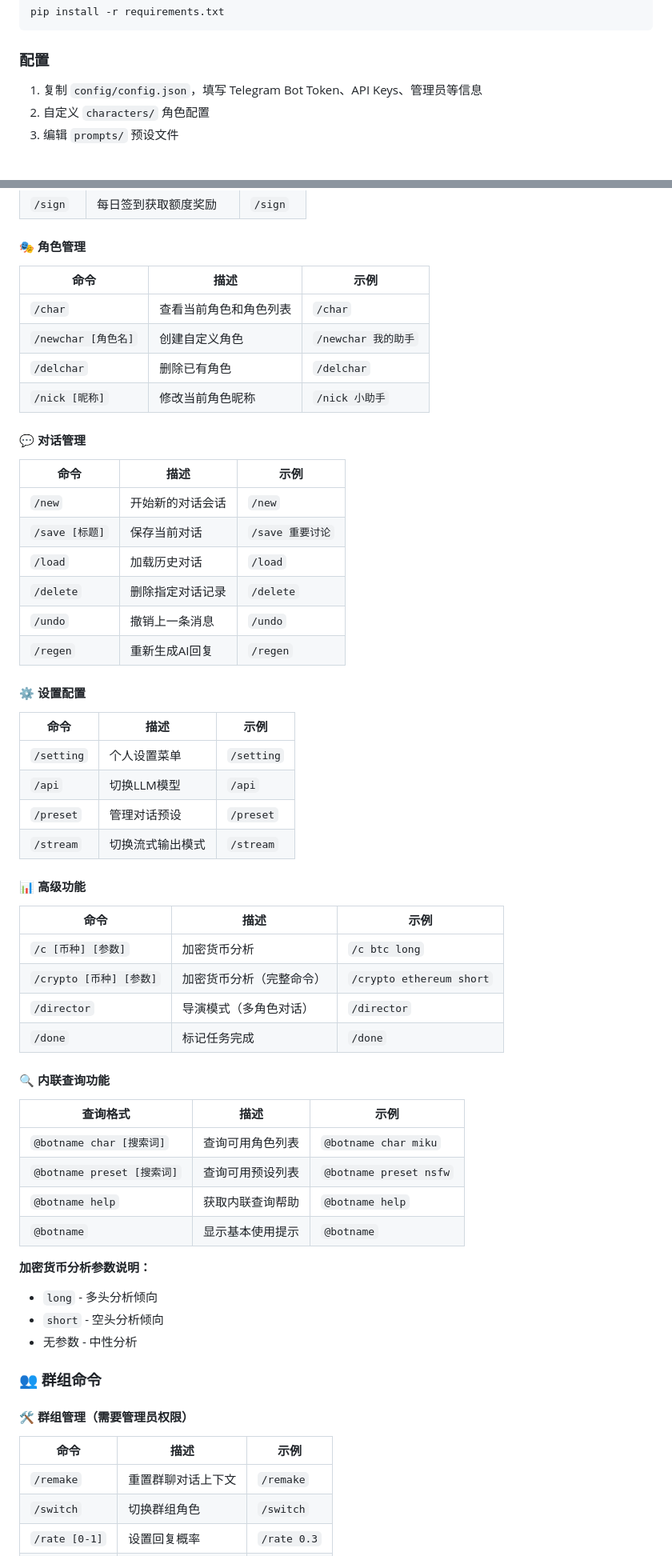
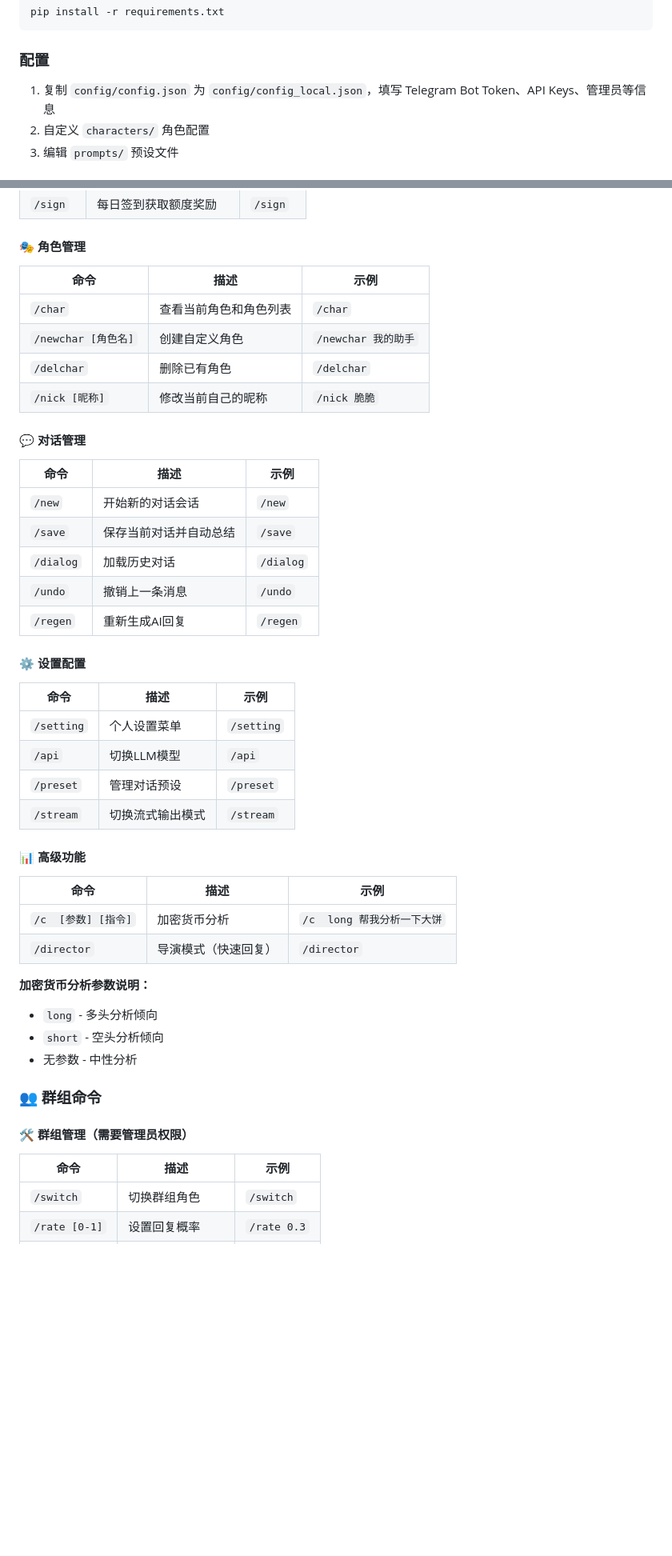
Before and after one commit to Ooxygen7/waifu111, a Markdown page: README.md, 2 parts joined by grey strips. Shown: that part at 80% size. Drawn GitHub-style; blank space fills up the shorter version.

````diff
--- a/README.md
+++ b/README.md
@@ -134,7 +146,7 @@ pip install -r requirements.txt
 ```
 
 ### 配置
-1. 复制 `config/config.json`，填写 Telegram Bot Token、API Keys、管理员等信息
+1. 复制 `config/config.json` 为 `config/config_local.json`，填写 Telegram Bot Token、API Keys、管理员等信息
 2. 自定义 `characters/` 角色配置
 3. 编辑 `prompts/` 预设文件
 
@@ -171,22 +183,21 @@ docker run -d --name cyber-waifu-container \
 | `/sign` | 每日签到获取额度奖励 | `/sign` |
 
 #### 🎭 角色管理
-| 命令 | 描述 | 示例 |
-|------|------|------|
-| `/char` | 查看当前角色和角色列表 | `/char` |
-| `/newchar [角色名]` | 创建自定义角色 | `/newchar 我的助手` |
-| `/delchar` | 删除已有角色 | `/delchar` |
-| `/nick [昵称]` | 修改当前角色昵称 | `/nick 小助手` |
+| 命令 | 描述          | 示例              |
+|------|-------------|-----------------|
+| `/char` | 查看当前角色和角色列表 | `/char`         |
+| `/newchar [角色名]` | 创建自定义角色     | `/newchar 我的助手` |
+| `/delchar` | 删除已有角色      | `/delchar`      |
+| `/nick [昵称]` | 修改当前自己的昵称   | `/nick 脆脆`       |
 
 #### 💬 对话管理
-| 命令 | 描述 | 示例 |
-|------|------|------|
-| `/new` | 开始新的对话会话 | `/new` |
-| `/save [标题]` | 保存当前对话 | `/save 重要讨论` |
-| `/load` | 加载历史对话 | `/load` |
-| `/delete` | 删除指定对话记录 | `/delete` |
-| `/undo` | 撤销上一条消息 | `/undo` |
-| `/regen` | 重新生成AI回复 | `/regen` |
+| 命令           | 描述          | 示例        |
+|--------------|-------------|-----------|
+| `/new`       | 开始新的对话会话    | `/new`    |
+| `/save` | 保存当前对话并自动总结 | `/save`   |
+| `/dialog`    | 加载历史对话      | `/dialog` |
+| `/undo`      | 撤销上一条消息     | `/undo`   |
+| `/regen`     | 重新生成AI回复    | `/regen`  |
 
 #### ⚙️ 设置配置
 | 命令 | 描述 | 示例 |
@@ -197,20 +208,11 @@ docker run -d --name cyber-waifu-container \
 | `/stream` | 切换流式输出模式 | `/stream` |
 
 #### 📊 高级功能
-| 命令 | 描述 | 示例 |
-|------|------|------|
-| `/c [币种] [参数]` | 加密货币分析 | `/c btc long` |
-| `/crypto [币种] [参数]` | 加密货币分析（完整命令） | `/crypto ethereum short` |
-| `/director` | 导演模式（多角色对话） | `/director` |
-| `/done` | 标记任务完成 | `/done` |
+| 命令              | 描述         | 示例                  |
+|-----------------|------------|---------------------|
+| `/c  [参数] [指令]` | 加密货币分析     | `/c  long 帮我分析一下大饼` |
+| `/director`     | 导演模式（快速回复） | `/director`         |
 
-#### 🔍 内联查询功能
-| 查询格式 | 描述 | 示例 |
-|----------|------|------|
-| `@botname char [搜索词]` | 查询可用角色列表 | `@botname char miku` |
-| `@botname preset [搜索词]` | 查询可用预设列表 | `@botname preset nsfw` |
-| `@botname help` | 获取内联查询帮助 | `@botname help` |
-| `@botname` | 显示基本使用提示 | `@botname` |
 
 **加密货币分析参数说明：**
 - `long` - 多头分析倾向
@@ -222,7 +224,6 @@ docker run -d --name cyber-waifu-container \
 #### 🛠️ 群组管理（需要管理员权限）
 | 命令 | 描述 | 示例 |
 |------|------|------|
-| `/remake` | 重置群聊对话上下文 | `/remake` |
 | `/switch` | 切换群组角色 | `/switch` |
 | `/rate [0-1]` | 设置回复概率 | `/rate 0.3` |
 | `/kw` | 管理关键词触发 | `/kw` |
````
Also changed, not shown: other parts of README.md (+52 -117 lines).
